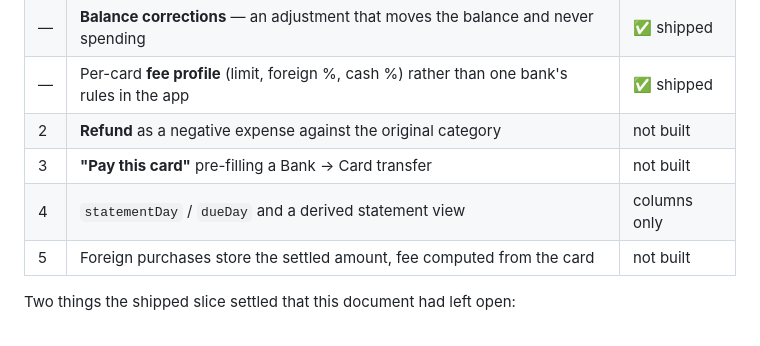
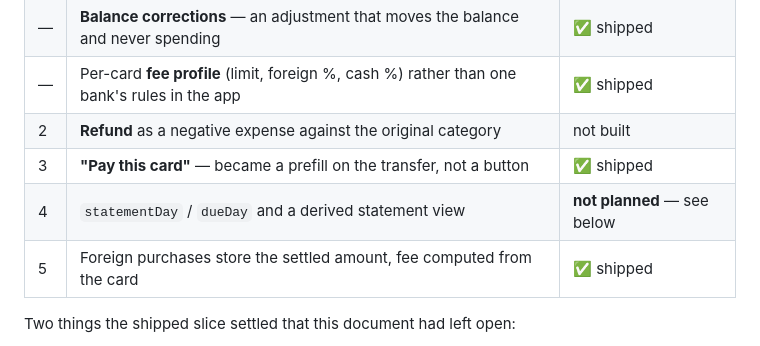
Before and after one commit to ahmedsaed/Peace, a Markdown page: docs/research/credit-cards.md, the part around one of its changes. Rendered like a GitHub page.

```diff
--- a/docs/research/credit-cards.md
+++ b/docs/research/credit-cards.md
@@ -11,9 +11,9 @@ shipped after it.
 | — | **Balance corrections** — an adjustment that moves the balance and never spending | ✅ shipped |
 | — | Per-card **fee profile** (limit, foreign %, cash %) rather than one bank's rules in the app | ✅ shipped |
 | 2 | **Refund** as a negative expense against the original category | not built |
-| 3 | **"Pay this card"** pre-filling a Bank → Card transfer | not built |
-| 4 | `statementDay` / `dueDay` and a derived statement view | columns only |
-| 5 | Foreign purchases store the settled amount, fee computed from the card | not built |
+| 3 | **"Pay this card"** — became a prefill on the transfer, not a button | ✅ shipped |
+| 4 | `statementDay` / `dueDay` and a derived statement view | **not planned** — see below |
+| 5 | Foreign purchases store the settled amount, fee computed from the card | ✅ shipped |
 
 Two things the shipped slice settled that this document had left open:
 
```
Also changed, not shown: other parts of docs/research/credit-cards.md (+55 -20 lines).
